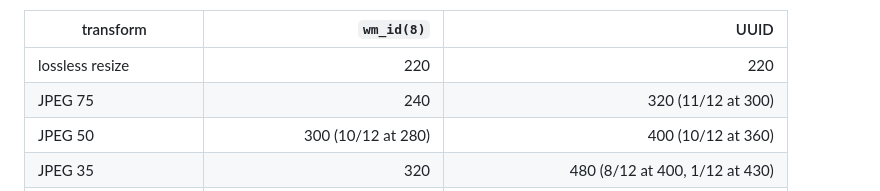
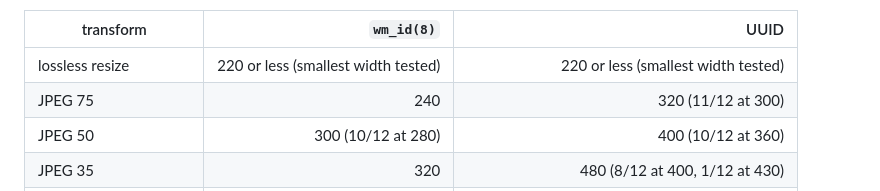
Before and after one commit to despresj/gglineage, a Markdown page: tools/uuid-design.md, the part around the change. Rendered like a GitHub page.

Commit message:
uuid-design: the lossless row is the smallest width tested, not a floor

```diff
--- a/tools/uuid-design.md
+++ b/tools/uuid-design.md
@@ -478,7 +478,7 @@ width at and above which all 12 decoded (partial passes just below):
 
 | transform | `wm_id(8)` | UUID |
 |---|---:|---:|
-| lossless resize | 220 | 220 |
+| lossless resize | 220 or less (smallest width tested) | 220 or less (smallest width tested) |
 | JPEG 75 | 240 | 320 (11/12 at 300) |
 | JPEG 50 | 300 (10/12 at 280) | 400 (10/12 at 360) |
 | JPEG 35 | 320 | 480 (8/12 at 400, 1/12 at 430) |
```
